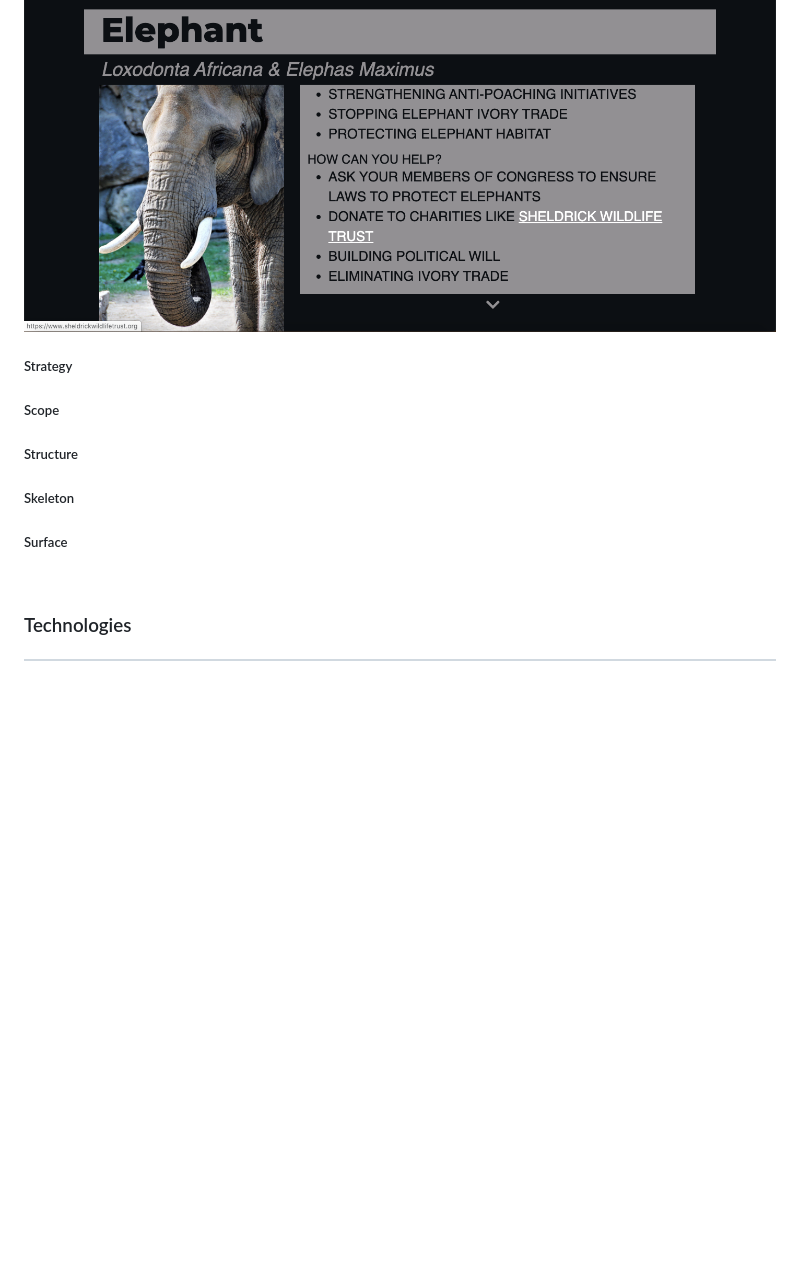
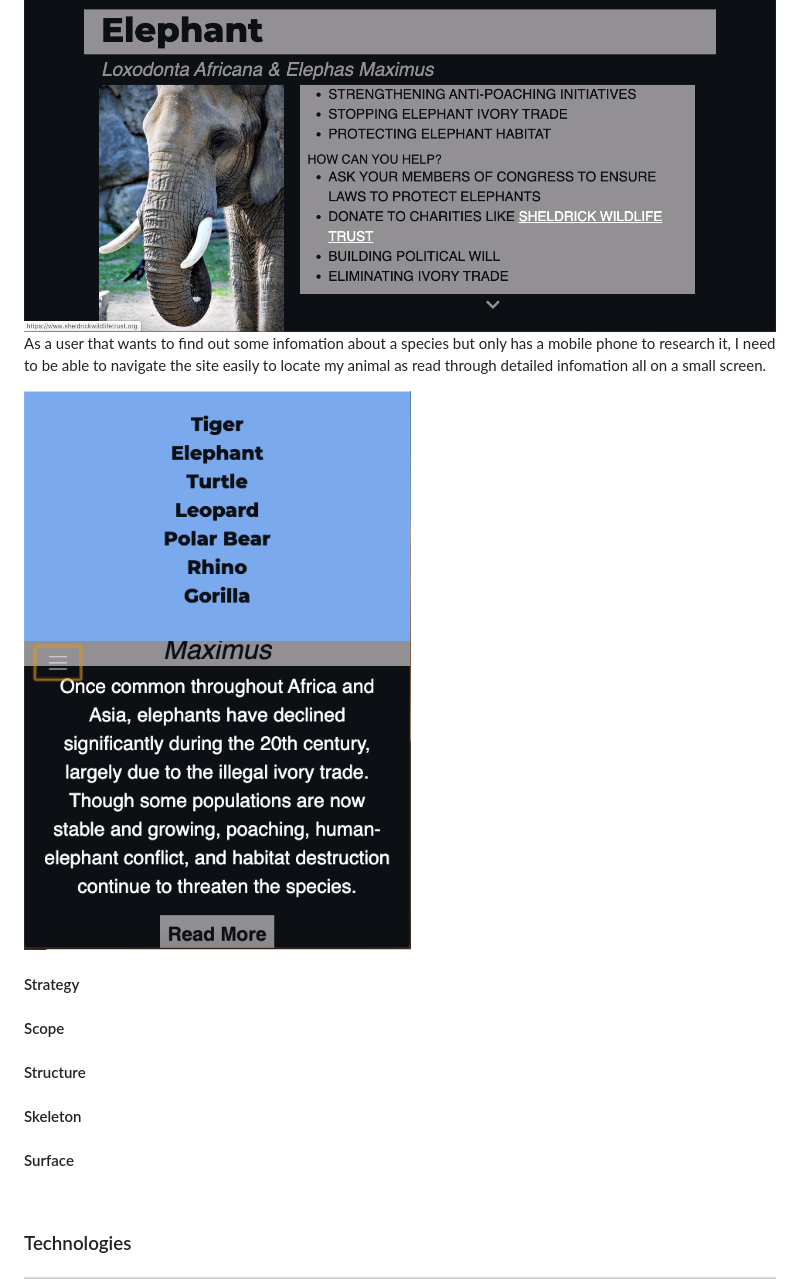
Before and after one commit to Code-Institute-Submissions/oneworld, a Markdown page: README.md, the part around the change printed below. Drawn GitHub-style; pictures changed too: one-world/assets/images/phone-sc.png (added); blank space fills up the shorter version.

Commit message:
added user stories

```diff
--- a/README.md
+++ b/README.md
@@ -13,9 +13,12 @@
 <img src="one-world/assets/images/donate.png">
-<h5>Strategy</h5>
-<h5>Scope</h5>
-<h5>Structure</h5>
-<h5>Skeleton</h5>
-<h5>Surface</h5>
+<br>
+<p>As a user that wants to find out some infomation about a species but only has a mobile phone to research it, I need to be able to navigate the site easily to locate my animal as read through detailed infomation all on a small screen.</p>
+<img src="one-world/assets/images/phone-sc.png">
+<h4>Strategy</h4>
+<h4>Scope</h4>
+<h4>Structure</h4>
+<h4>Skeleton</h4>
+<h4>Surface</h4>
 <br>
 <h3>Technologies</h3>
 <hr>
```
Also changed, not shown: other parts of README.md (+6 -6 lines).
